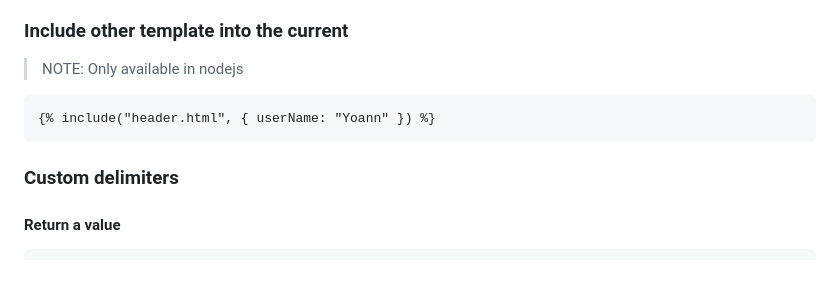
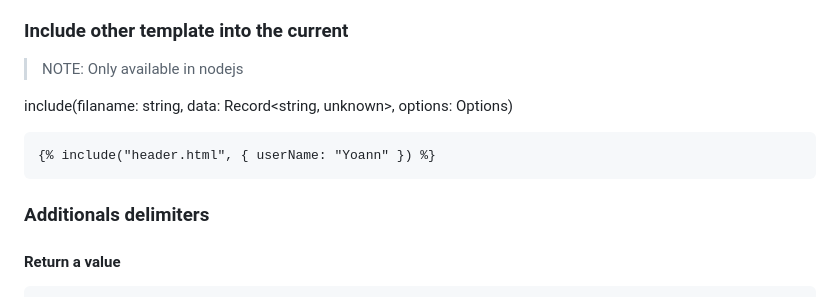
Before and after one commit to yoannchb-pro/tempjs, a Markdown page: README.md, the part around the change. Drawn GitHub-style; blank space fills up the shorter version.

````diff
--- a/README.md
+++ b/README.md
@@ -81,11 +81,13 @@ await tempjs.compile(
 
 > NOTE: Only available in nodejs
 
+include(filaname: string, data: Record<string, unknown>, options: Options)
+
 ```
 {% include("header.html", { userName: "Yoann" }) %}
 ```
 
-### Custom delimiters
+### Additionals delimiters
 
 #### Return a value
 
````
